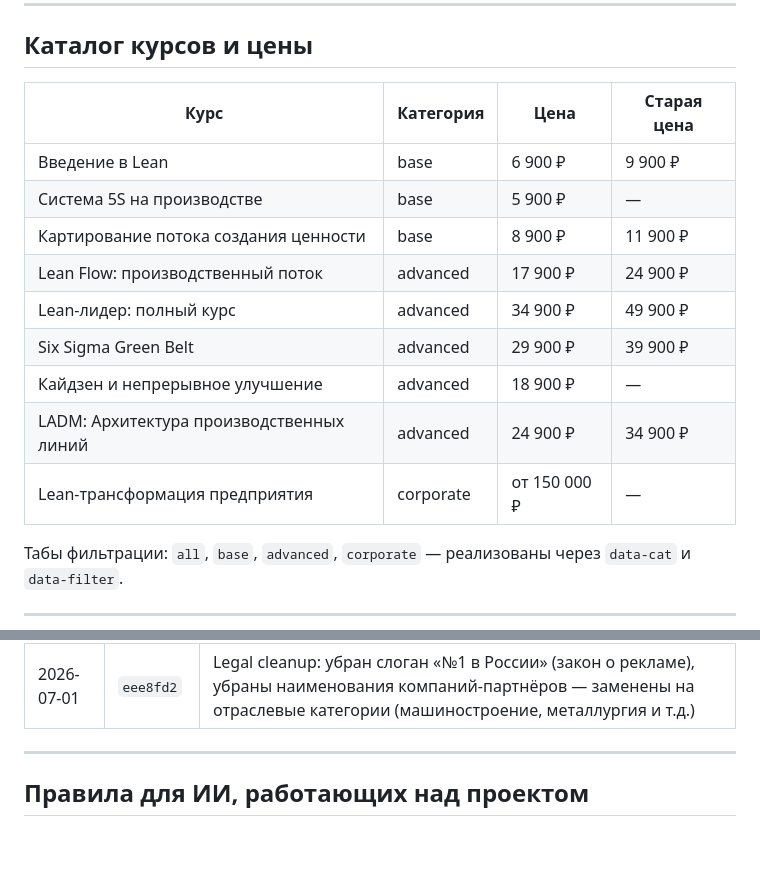
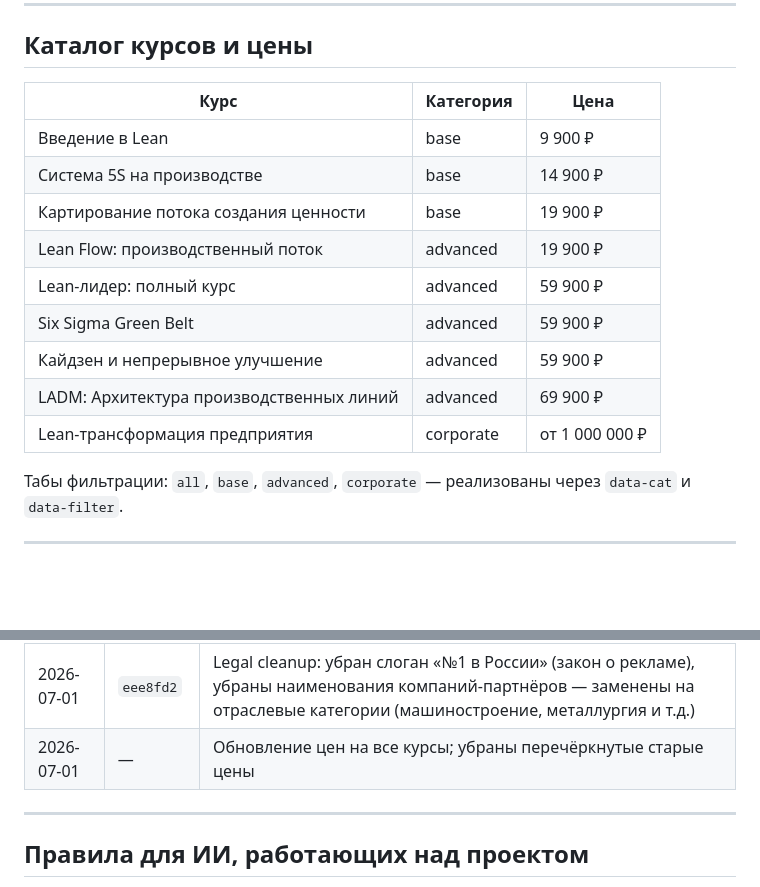
Before and after one commit to dmitrybar140984-cmyk/lean-site, a Markdown page: MEMORY.md, 2 parts joined by grey strips. GitHub-like rendering; blank space fills up the shorter version.

Commit message:
Update course prices across all 9 courses
Co-Authored-By: Claude Sonnet 4.6 <noreply@anthropic.com>

```diff
--- a/MEMORY.md
+++ b/MEMORY.md
@@ -83,17 +83,17 @@ lean-site/
 
 ## Каталог курсов и цены
 
-| Курс | Категория | Цена | Старая цена |
-|---|---|---|---|
-| Введение в Lean | base | 6 900 ₽ | 9 900 ₽ |
-| Система 5S на производстве | base | 5 900 ₽ | — |
-| Картирование потока создания ценности | base | 8 900 ₽ | 11 900 ₽ |
-| Lean Flow: производственный поток | advanced | 17 900 ₽ | 24 900 ₽ |
-| Lean-лидер: полный курс | advanced | 34 900 ₽ | 49 900 ₽ |
-| Six Sigma Green Belt | advanced | 29 900 ₽ | 39 900 ₽ |
-| Кайдзен и непрерывное улучшение | advanced | 18 900 ₽ | — |
-| LADM: Архитектура производственных линий | advanced | 24 900 ₽ | 34 900 ₽ |
-| Lean-трансформация предприятия | corporate | от 150 000 ₽ | — |
+| Курс | Категория | Цена |
+|---|---|---|
+| Введение в Lean | base | 9 900 ₽ |
+| Система 5S на производстве | base | 14 900 ₽ |
+| Картирование потока создания ценности | base | 19 900 ₽ |
+| Lean Flow: производственный поток | advanced | 19 900 ₽ |
+| Lean-лидер: полный курс | advanced | 59 900 ₽ |
+| Six Sigma Green Belt | advanced | 59 900 ₽ |
+| Кайдзен и непрерывное улучшение | advanced | 59 900 ₽ |
+| LADM: Архитектура производственных линий | advanced | 69 900 ₽ |
+| Lean-трансформация предприятия | corporate | от 1 000 000 ₽ |
 
 Табы фильтрации: `all`, `base`, `advanced`, `corporate` — реализованы через `data-cat` и `data-filter`.
 
@@ -194,6 +194,7 @@ git push origin main
 | — | `60f7752` | Add quiz page, update index and styles |
 | 2026-07-01 | `1de49bc` | Patriotic theme: триколор-полоска, секция «Для России» (4 карточки + цитата), 8-я карточка преимуществ «Для российского рынка», текст про импортозамещение в hero/about/CTA/футере |
 | 2026-07-01 | `eee8fd2` | Legal cleanup: убран слоган «№1 в России» (закон о рекламе), убраны наименования компаний-партнёров — заменены на отраслевые категории (машиностроение, металлургия и т.д.) |
+| 2026-07-01 | — | Обновление цен на все курсы; убраны перечёркнутые старые цены |
 
 ---
 
```
